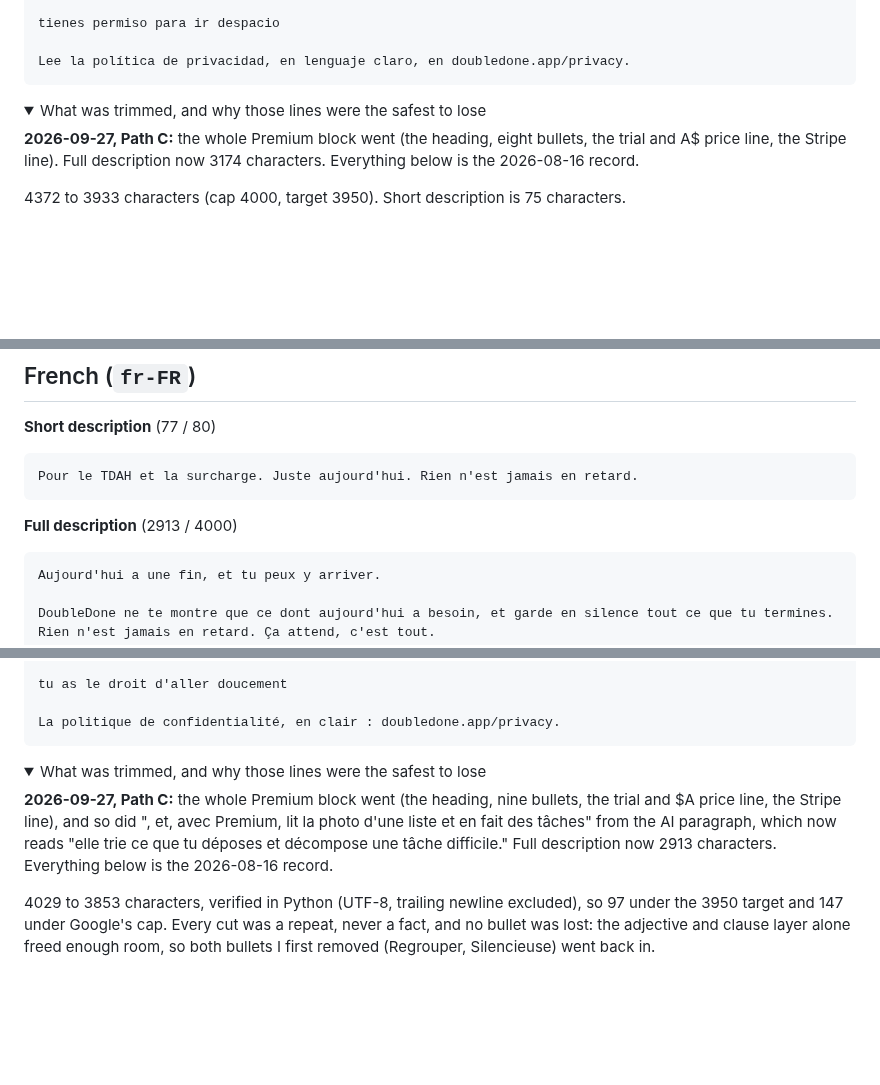
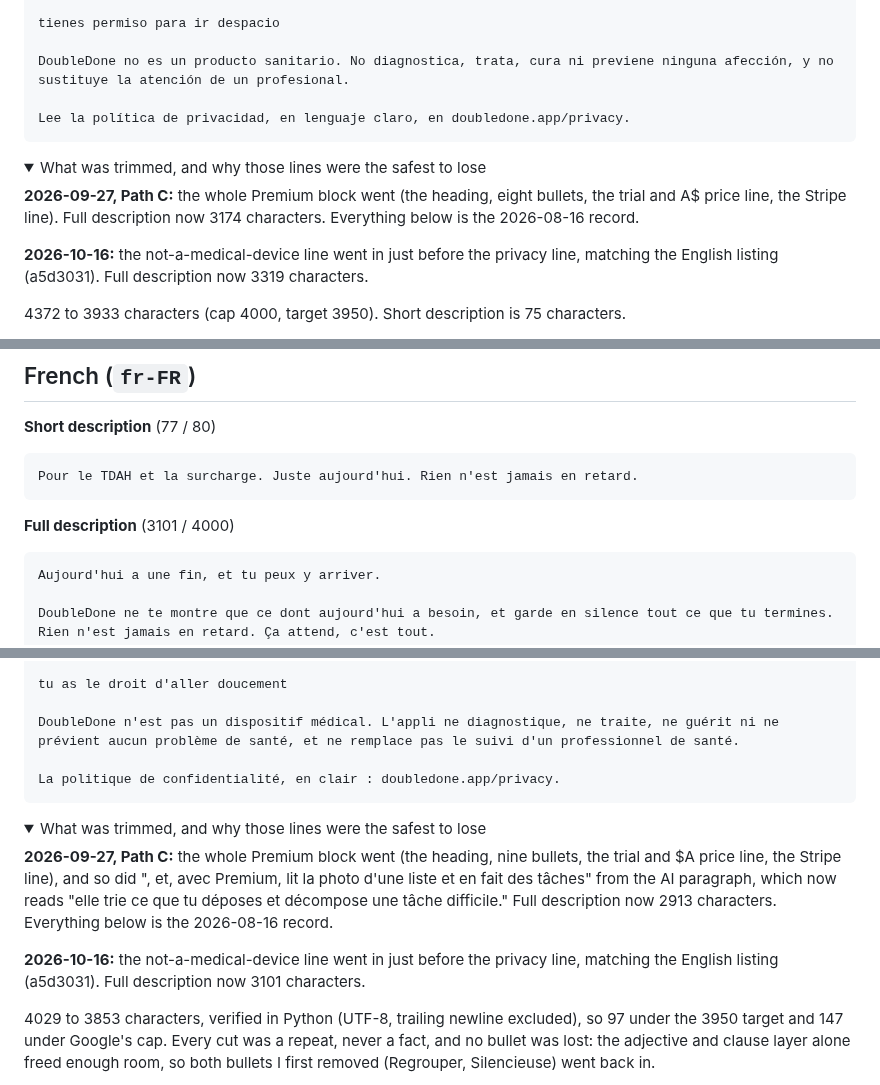
Before and after one commit to melroyds/doubledone, a Markdown page: docs/play-store-listings-localised.md, 3 parts joined by grey strips. Rendered like a GitHub page; folded sections open; blank space fills up the shorter version.

````diff
--- a/docs/play-store-listings-localised.md
+++ b/docs/play-store-listings-localised.md
@@ -199,12 +203,16 @@ PRIVADO POR DEFECTO
 
 tienes permiso para ir despacio
 
+DoubleDone no es un producto sanitario. No diagnostica, trata, cura ni previene ninguna afección, y no sustituye la atención de un profesional.
+
 Lee la política de privacidad, en lenguaje claro, en doubledone.app/privacy.
 ```
 
 <details><summary>What was trimmed, and why those lines were the safest to lose</summary>
 
 **2026-09-27, Path C:** the whole Premium block went (the heading, eight bullets, the trial and A$ price line, the Stripe line). Full description now 3174 characters. Everything below is the 2026-08-16 record.
+
+**2026-10-16:** the not-a-medical-device line went in just before the privacy line, matching the English listing (a5d3031). Full description now 3319 characters.
 
 4372 to 3933 characters (cap 4000, target 3950). Short description is 75 characters.
 
@@ -231,7 +239,7 @@ Short description: lifts the app's own Spanish. "Solo hoy" is the today subtitle
 Pour le TDAH et la surcharge. Juste aujourd'hui. Rien n'est jamais en retard.
 ```
 
-**Full description** (2913 / 4000)
+**Full description** (3101 / 4000)
 
 ```
 Aujourd'hui a une fin, et tu peux y arriver.
@@ -276,12 +284,16 @@ PRIVÉ PAR DÉFAUT
 
 tu as le droit d'aller doucement
 
+DoubleDone n'est pas un dispositif médical. L'appli ne diagnostique, ne traite, ne guérit ni ne prévient aucun problème de santé, et ne remplace pas le suivi d'un professionnel de santé.
+
 La politique de confidentialité, en clair : doubledone.app/privacy.
 ```
 
 <details><summary>What was trimmed, and why those lines were the safest to lose</summary>
 
 **2026-09-27, Path C:** the whole Premium block went (the heading, nine bullets, the trial and $A price line, the Stripe line), and so did ", et, avec Premium, lit la photo d'une liste et en fait des tâches" from the AI paragraph, which now reads "elle trie ce que tu déposes et décompose une tâche difficile." Full description now 2913 characters. Everything below is the 2026-08-16 record.
+
+**2026-10-16:** the not-a-medical-device line went in just before the privacy line, matching the English listing (a5d3031). Full description now 3101 characters.
 
 4029 to 3853 characters, verified in Python (UTF-8, trailing newline excluded), so 97 under the 3950 target and 147 under Google's cap. Every cut was a repeat, never a fact, and no bullet was lost: the adjective and clause layer alone freed enough room, so both bullets I first removed (Regrouper, Silencieuse) went back in.
 
````
Also changed, not shown: other parts of docs/play-store-listings-localised.md (+11 -3 lines).
